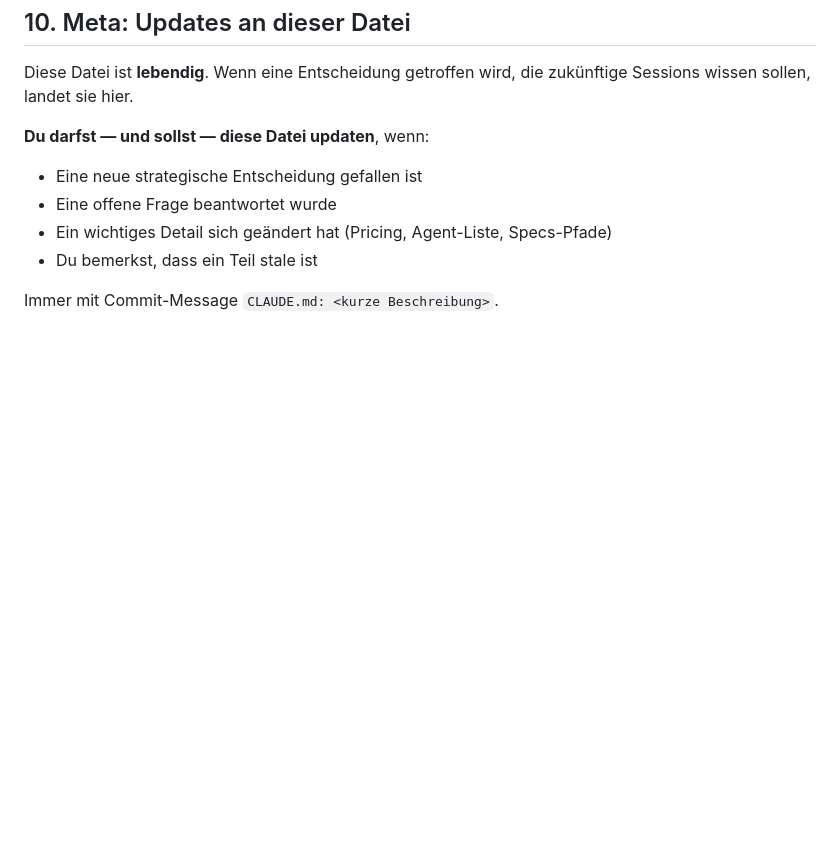
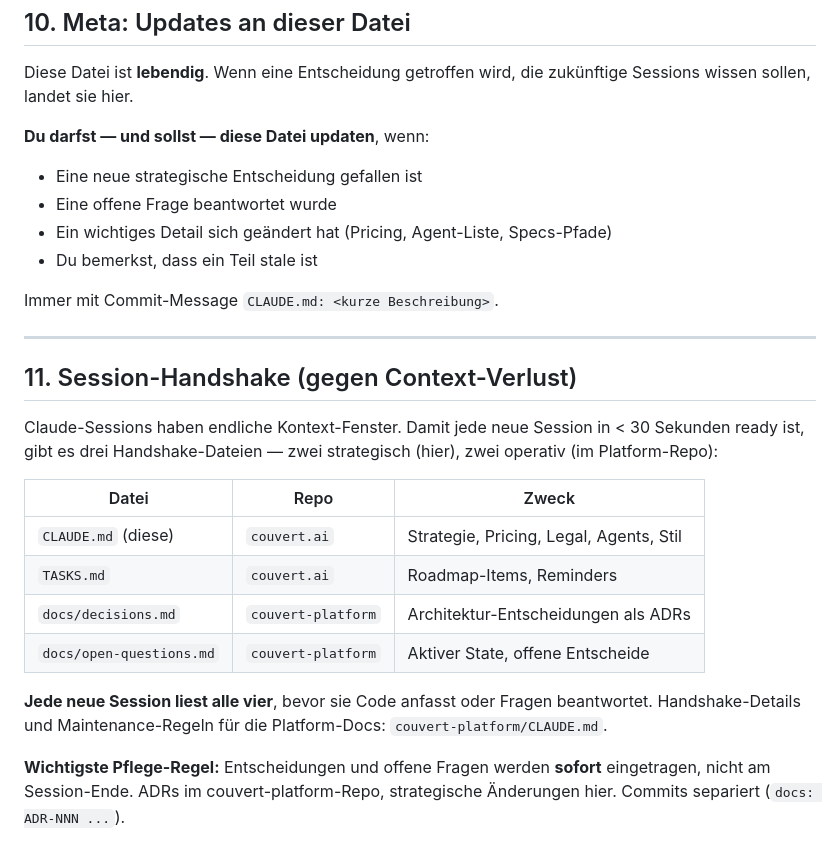
Before and after one commit to ALPYNE-GmbH/couvert.ai, a Markdown page: CLAUDE.md, the part around the change. Rendered like a GitHub page; blank space fills up the shorter version.

Commit message:
CLAUDE.md: session-handshake section — verweist auf platform docs/

```diff
--- a/CLAUDE.md
+++ b/CLAUDE.md
@@ -224,3 +224,26 @@ zukünftige Sessions wissen sollen, landet sie hier.
 - Du bemerkst, dass ein Teil stale ist
 
 Immer mit Commit-Message `CLAUDE.md: <kurze Beschreibung>`.
+
+---
+
+## 11. Session-Handshake (gegen Context-Verlust)
+
+Claude-Sessions haben endliche Kontext-Fenster. Damit jede neue Session in
+< 30 Sekunden ready ist, gibt es drei Handshake-Dateien — zwei strategisch
+(hier), zwei operativ (im Platform-Repo):
+
+| Datei | Repo | Zweck |
+|---|---|---|
+| `CLAUDE.md` (diese) | `couvert.ai` | Strategie, Pricing, Legal, Agents, Stil |
+| `TASKS.md` | `couvert.ai` | Roadmap-Items, Reminders |
+| `docs/decisions.md` | `couvert-platform` | Architektur-Entscheidungen als ADRs |
+| `docs/open-questions.md` | `couvert-platform` | Aktiver State, offene Entscheide |
+
+**Jede neue Session liest alle vier**, bevor sie Code anfasst oder Fragen
+beantwortet. Handshake-Details und Maintenance-Regeln für die Platform-Docs:
+`couvert-platform/CLAUDE.md`.
+
+**Wichtigste Pflege-Regel:** Entscheidungen und offene Fragen werden **sofort**
+eingetragen, nicht am Session-Ende. ADRs im couvert-platform-Repo, strategische
+Änderungen hier. Commits separiert (`docs: ADR-NNN ...`).
```
